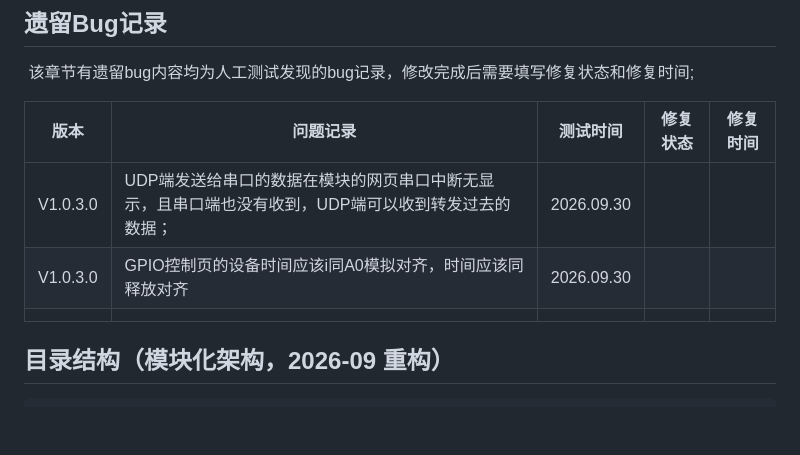
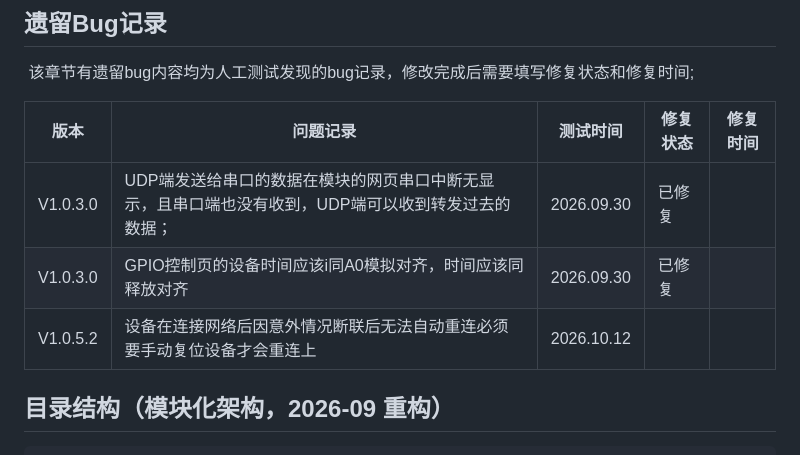
Before and after one commit to YYM642443594/KnowledgeBase, a Markdown page: ESP-8266/Readme.md, the part around the change. Drawn GitHub-style; blank space fills up the shorter version.

Commit message:
【修改】增加V1.0.5.2版本的测试bug;

```diff
--- a/ESP-8266/Readme.md
+++ b/ESP-8266/Readme.md
@@ -47,9 +47,9 @@
 
 |   版本   | 问题记录                                                     | 测试时间   | 修复状态 | 修复时间 |
 | :------: | ------------------------------------------------------------ | ---------- | -------- | -------- |
-| V1.0.3.0 | UDP端发送给串口的数据在模块的网页串口中断无显示，且串口端也没有收到，UDP端可以收到转发过去的数据； | 2026.09.30 |          |          |
-| V1.0.3.0 | GPIO控制页的设备时间应该i同A0模拟对齐，时间应该同释放对齐    | 2026.09.30 |          |          |
-|          |                                                              |            |          |          |
+| V1.0.3.0 | UDP端发送给串口的数据在模块的网页串口中断无显示，且串口端也没有收到，UDP端可以收到转发过去的数据； | 2026.09.30 | 已修复   |          |
+| V1.0.3.0 | GPIO控制页的设备时间应该i同A0模拟对齐，时间应该同释放对齐    | 2026.09.30 | 已修复   |          |
+| V1.0.5.2 | 设备在连接网络后因意外情况断联后无法自动重连必须要手动复位设备才会重连上 | 2026.10.12 |          |          |
 
 
 
```
